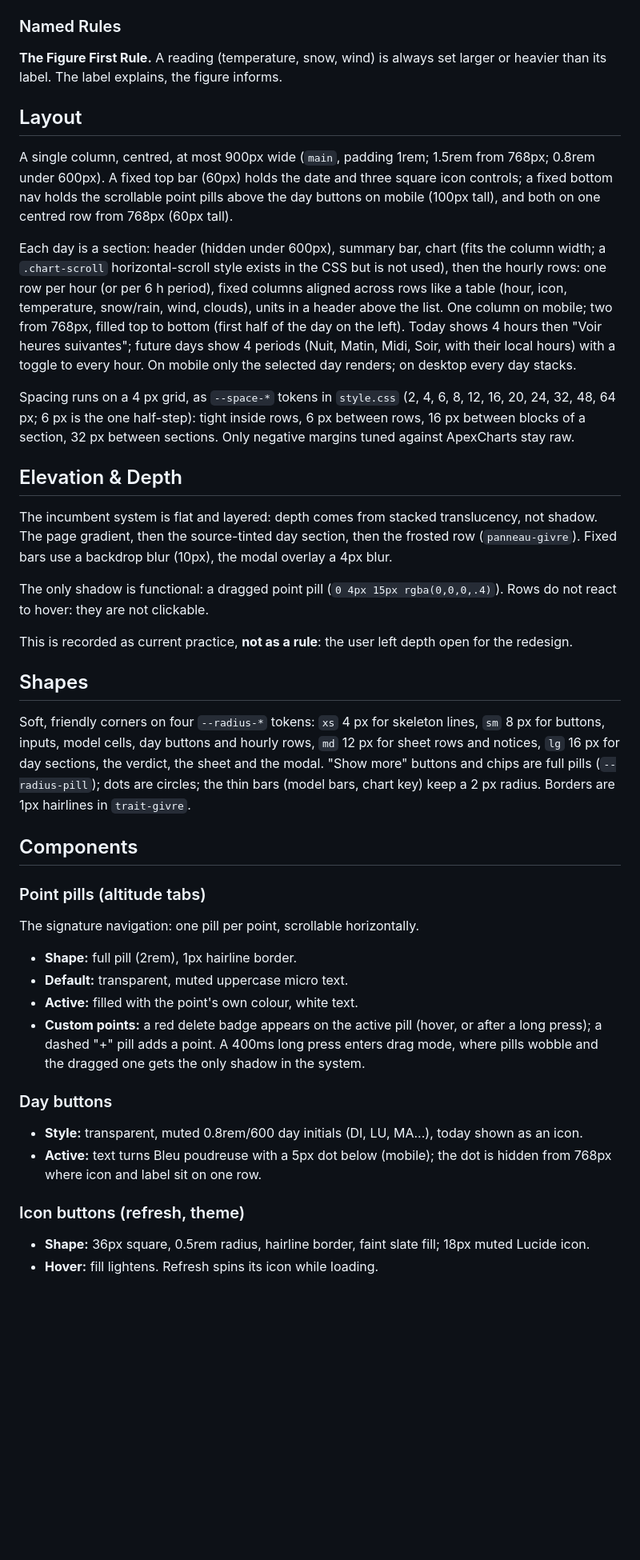
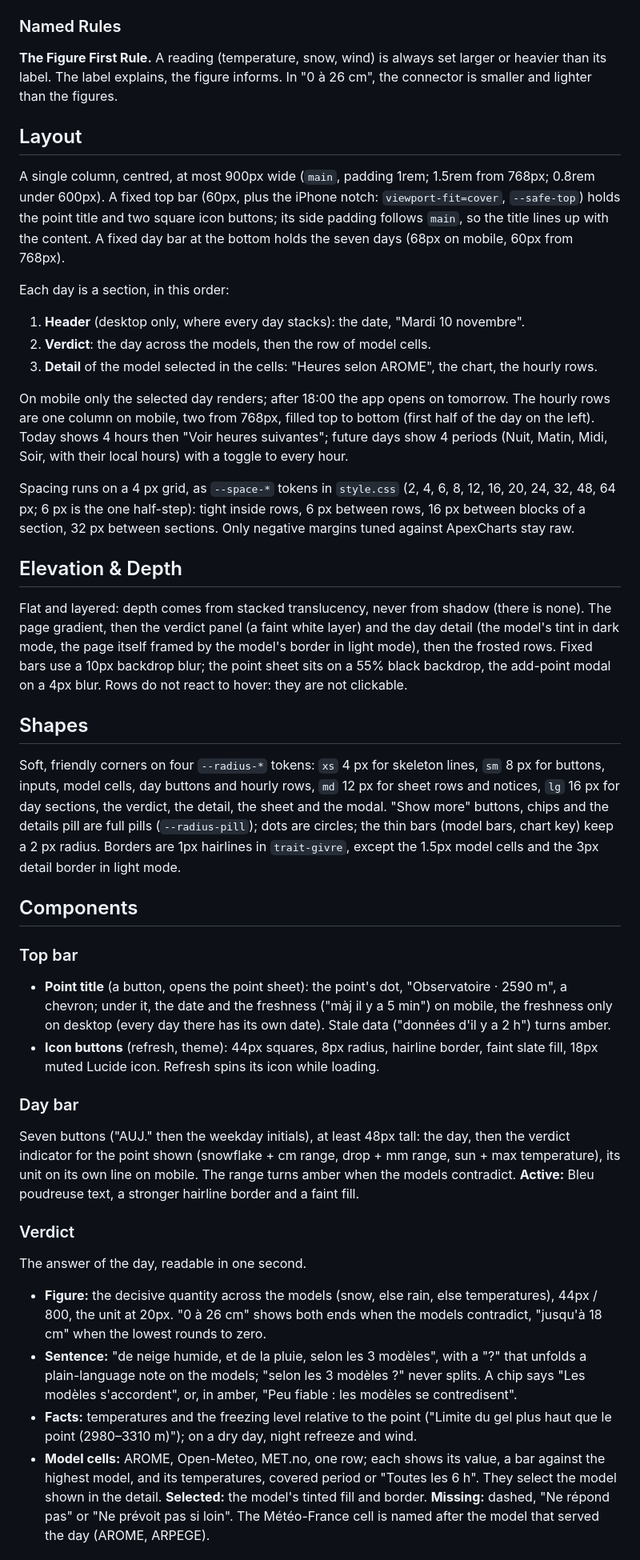
Before and after one commit to Pumpk1in/meteofoux, a Markdown page: DESIGN.md, the part around one of its changes. Shown at 80% size. Rendered like a GitHub page; blank space fills up the shorter version.

```diff
--- a/DESIGN.md
+++ b/DESIGN.md
@@ -223,22 +242,25 @@ values) · `--text-heading` 18 px (day header) · `--text-unit` 20 px (verdict u
 
 ### Named Rules
 **The Figure First Rule.** A reading (temperature, snow, wind) is always set larger or heavier
-than its label. The label explains, the figure informs.
+than its label. The label explains, the figure informs. In "0 à 26 cm", the connector is smaller
+and lighter than the figures.
 
 ## Layout
 
 A single column, centred, at most 900px wide (`main`, padding 1rem; 1.5rem from 768px; 0.8rem under
-600px). A fixed top bar (60px) holds the date and three square icon controls; a fixed bottom nav
-holds the scrollable point pills above the day buttons on mobile (100px tall), and both on one
-centred row from 768px (60px tall).
+600px). A fixed top bar (60px, plus the iPhone notch: `viewport-fit=cover`, `--safe-top`) holds the
+point title and two square icon buttons; its side padding follows `main`, so the title lines up with
+the content. A fixed day bar at the bottom holds the seven days (68px on mobile, 60px from 768px).
 
-Each day is a section: header (hidden under 600px), summary bar, chart (fits the column width; a
-`.chart-scroll` horizontal-scroll style exists in the CSS but is not used), then the hourly rows: one row per hour (or per 6 h period), fixed
-columns aligned across rows like a table (hour, icon, temperature, snow/rain, wind, clouds), units in
-a header above the list. One column on mobile; two from 768px, filled top to bottom (first half of
-the day on the left). Today shows 4 hours then "Voir heures suivantes"; future days show 4 periods
-(Nuit, Matin, Midi, Soir, with their local hours) with a toggle to every hour. On mobile only the selected day renders; on desktop every
-day stacks.
+Each day is a section, in this order:
+1. **Header** (desktop only, where every day stacks): the date, "Mardi 10 novembre".
+2. **Verdict**: the day across the models, then the row of model cells.
+3. **Detail** of the model selected in the cells: "Heures selon AROME", the chart, the hourly rows.
+
+On mobile only the selected day renders; after 18:00 the app opens on tomorrow. The hourly rows are
+one column on mobile, two from 768px, filled top to bottom (first half of the day on the left).
+Today shows 4 hours then "Voir heures suivantes"; future days show 4 periods (Nuit, Matin, Midi,
+Soir, with their local hours) with a toggle to every hour.
 
 Spacing runs on a 4 px grid, as `--space-*` tokens in `style.css` (2, 4, 6, 8, 12, 16, 20, 24, 32,
 48, 64 px; 6 px is the one half-step): tight inside rows, 6 px between rows, 16 px between blocks of
@@ -246,40 +268,49 @@ a section, 32 px between sections. Only negative margins tuned against ApexChart
 
 ## Elevation & Depth
 
-The incumbent system is flat and layered: depth comes from stacked translucency, not shadow. The
-page gradient, then the source-tinted day section, then the frosted row (`panneau-givre`). Fixed bars use a backdrop blur (10px),
-the modal overlay a 4px blur.
-
-The only shadow is functional: a dragged point pill (`0 4px 15px rgba(0,0,0,.4)`). Rows do not react
-to hover: they are not clickable.
-
-This is recorded as current practice, **not as a rule**: the user left depth open for the redesign.
+Flat and layered: depth comes from stacked translucency, never from shadow (there is none). The page
+gradient, then the verdict panel (a faint white layer) and the day detail (the model's tint in dark
+mode, the page itself framed by the model's border in light mode), then the frosted rows. Fixed bars
+use a 10px backdrop blur; the point sheet sits on a 55% black backdrop, the add-point modal on a 4px
+blur. Rows do not react to hover: they are not clickable.
 
 ## Shapes
 
 Soft, friendly corners on four `--radius-*` tokens: `xs` 4 px for skeleton lines, `sm` 8 px for
 buttons, inputs, model cells, day buttons and hourly rows, `md` 12 px for sheet rows and notices,
-`lg` 16 px for day sections, the verdict, the sheet and the modal. "Show more" buttons and chips
-are full pills (`--radius-pill`); dots are circles; the thin bars (model bars, chart key) keep a
-2 px radius. Borders are 1px hairlines in `trait-givre`.
+`lg` 16 px for day sections, the verdict, the detail, the sheet and the modal. "Show more" buttons,
+chips and the details pill are full pills (`--radius-pill`); dots are circles; the thin bars (model
+bars, chart key) keep a 2 px radius. Borders are 1px hairlines in `trait-givre`, except the 1.5px
+model cells and the 3px detail border in light mode.
 
 ## Components
 
-### Point pills (altitude tabs)
-The signature navigation: one pill per point, scrollable horizontally.
-- **Shape:** full pill (2rem), 1px hairline border.
-- **Default:** transparent, muted uppercase micro text.
-- **Active:** filled with the point's own colour, white text.
-- **Custom points:** a red delete badge appears on the active pill (hover, or after a long
-  press); a dashed "+" pill adds a point. A 400ms long press enters drag mode, where pills wobble
-  and the dragged one gets the only shadow in the system.
+### Top bar
+- **Point title** (a button, opens the point sheet): the point's dot, "Observatoire · 2590 m", a
+  chevron; under it, the date and the freshness ("màj il y a 5 min") on mobile, the freshness only on
+  desktop (every day there has its own date). Stale data ("données d'il y a 2 h") turns amber.
+- **Icon buttons** (refresh, theme): 44px squares, 8px radius, hairline border, faint slate fill,
+  18px muted Lucide icon. Refresh spins its icon while loading.
 
-### Day buttons
-- **Style:** transparent, muted 0.8rem/600 day initials (DI, LU, MA...), today shown as an icon.
-- **Active:** text turns Bleu poudreuse with a 5px dot below (mobile); the dot is hidden from 768px
-  where icon and label sit on one row.
+### Day bar
+Seven buttons ("AUJ." then the weekday initials), at least 48px tall: the day, then the verdict
+indicator for the point shown (snowflake + cm range, drop + mm range, sun + max temperature), its
+unit on its own line on mobile. The range turns amber when the models contradict. **Active:** Bleu
+poudreuse text, a stronger hairline border and a faint fill.
 
-### Icon buttons (refresh, theme)
-- **Shape:** 36px square, 0.5rem radius, hairline border, faint slate fill; 18px muted Lucide icon.
-- **Hover:** fill lightens. Refresh spins its icon while loading.
+### Verdict
+The answer of the day, readable in one second.
+- **Figure:** the decisive quantity across the models (snow, else rain, else temperatures), 44px /
+  800, the unit at 20px. "0 à 26 cm" shows both ends when the models contradict, "jusqu'à 18 cm"
+  when the lowest rounds to zero.
+- **Sentence:** "de neige humide, et de la pluie, selon les 3 modèles", with a "?" that unfolds a
+  plain-language note on the models; "selon les 3 modèles ?" never splits. A chip says "Les modèles
+  s'accordent", or, in amber, "Peu fiable : les modèles se contredisent".
+- **Facts:** temperatures and the freezing level relative to the point ("Limite du gel plus haut
+  que le point (2980–3310 m)"); on a dry day, night refreeze and wind.
+- **Model cells:** AROME, Open-Meteo, MET.no, one row; each shows its value, a bar against the
+  highest model, and its temperatures, covered period or "Toutes les 6 h". They select the model
+  shown in the detail. **Selected:** the model's tinted fill and border. **Missing:** dashed,
+  "Ne répond pas" or "Ne prévoit pas si loin". The Météo-France cell is named after the model that
+  served the day (AROME, ARPEGE).
 
```
Also changed, not shown: other parts of DESIGN.md (+137 -98 lines).
